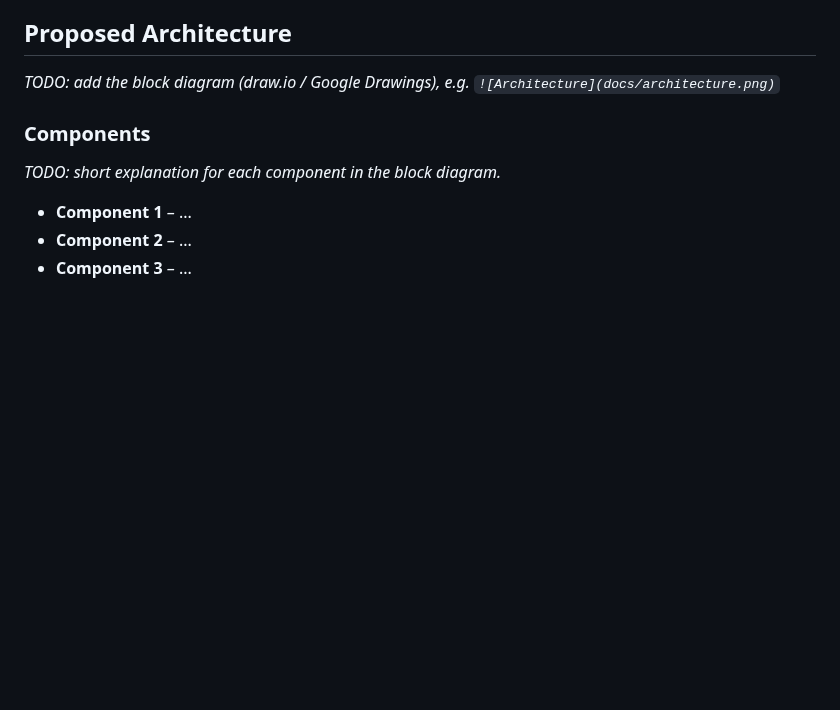
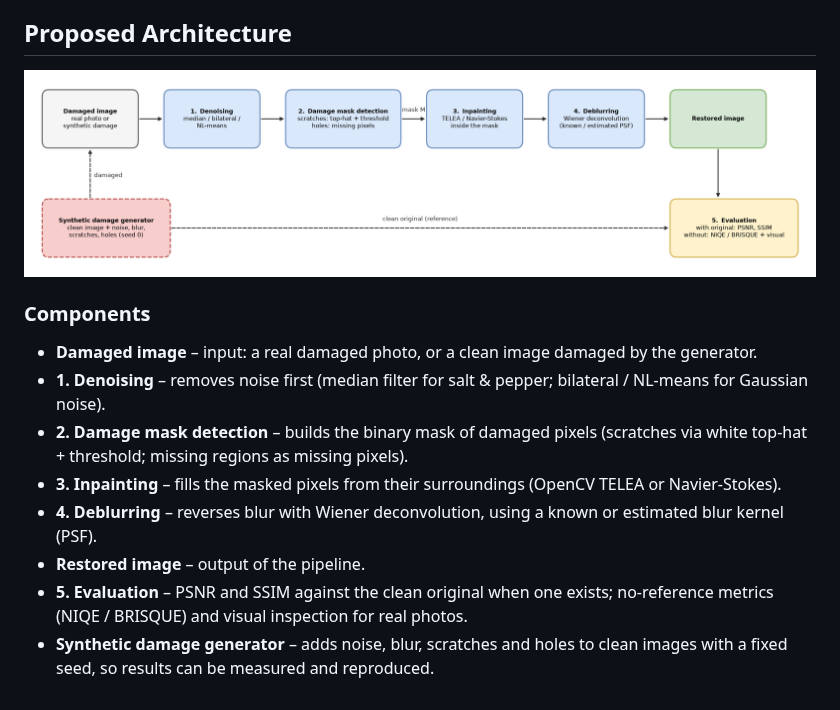
Before and after one commit to iv3bta/image-restoration, a Markdown page: README.md, the part around the change. GitHub-like rendering; pictures changed too: docs/architecture.png (added); blank space fills up the shorter version.

Commit message:
Add block diagram and component descriptions

```diff
--- a/README.md
+++ b/README.md
@@ -27,12 +27,15 @@ Analysis of similar articles / applications / projects from the last 5 years.
 
 ## Proposed Architecture
 
-_TODO: add the block diagram (draw.io / Google Drawings), e.g. `![Architecture](docs/architecture.png)`_
+![Architecture](docs/architecture.png)
 
 ### Components
 
-_TODO: short explanation for each component in the block diagram._
-
-- **Component 1** – ...
-- **Component 2** – ...
-- **Component 3** – ...
+- **Damaged image** – input: a real damaged photo, or a clean image damaged by the generator.
+- **1. Denoising** – removes noise first (median filter for salt & pepper; bilateral / NL-means for Gaussian noise).
+- **2. Damage mask detection** – builds the binary mask of damaged pixels (scratches via white top-hat + threshold; missing regions as missing pixels).
+- **3. Inpainting** – fills the masked pixels from their surroundings (OpenCV TELEA or Navier-Stokes).
+- **4. Deblurring** – reverses blur with Wiener deconvolution, using a known or estimated blur kernel (PSF).
+- **Restored image** – output of the pipeline.
+- **5. Evaluation** – PSNR and SSIM against the clean original when one exists; no-reference metrics (NIQE / BRISQUE) and visual inspection for real photos.
+- **Synthetic damage generator** – adds noise, blur, scratches and holes to clean images with a fixed seed, so results can be measured and reproduced.
```
Also changed, not shown: 2 other files.
